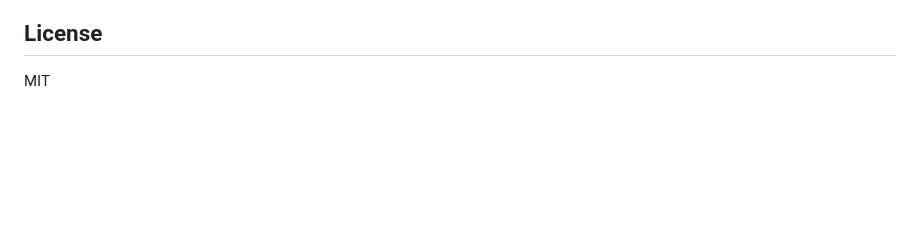
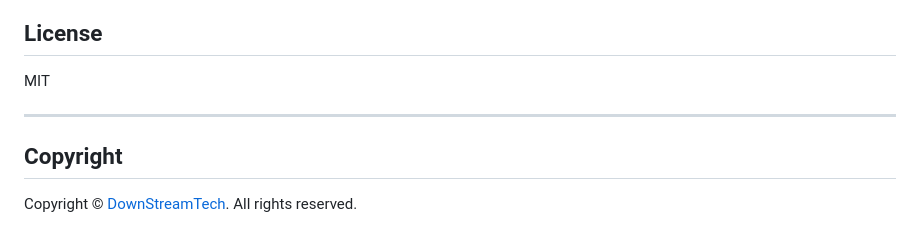
Before and after one commit to chardric/richsinkhole, a Markdown page: README.md, the part around the change. GitHub-like rendering; blank space fills up the shorter version.

Commit message:
Add DownStreamTech copyright notice to README

```diff
--- a/README.md
+++ b/README.md
@@ -357,3 +357,9 @@ Use `./backup.sh` to snapshot all of this, and `./restore.sh` to migrate to a ne
 ## License
 
 MIT
+
+---
+
+## Copyright
+
+Copyright &copy; [DownStreamTech](https://downstreamtech.net). All rights reserved.
```
